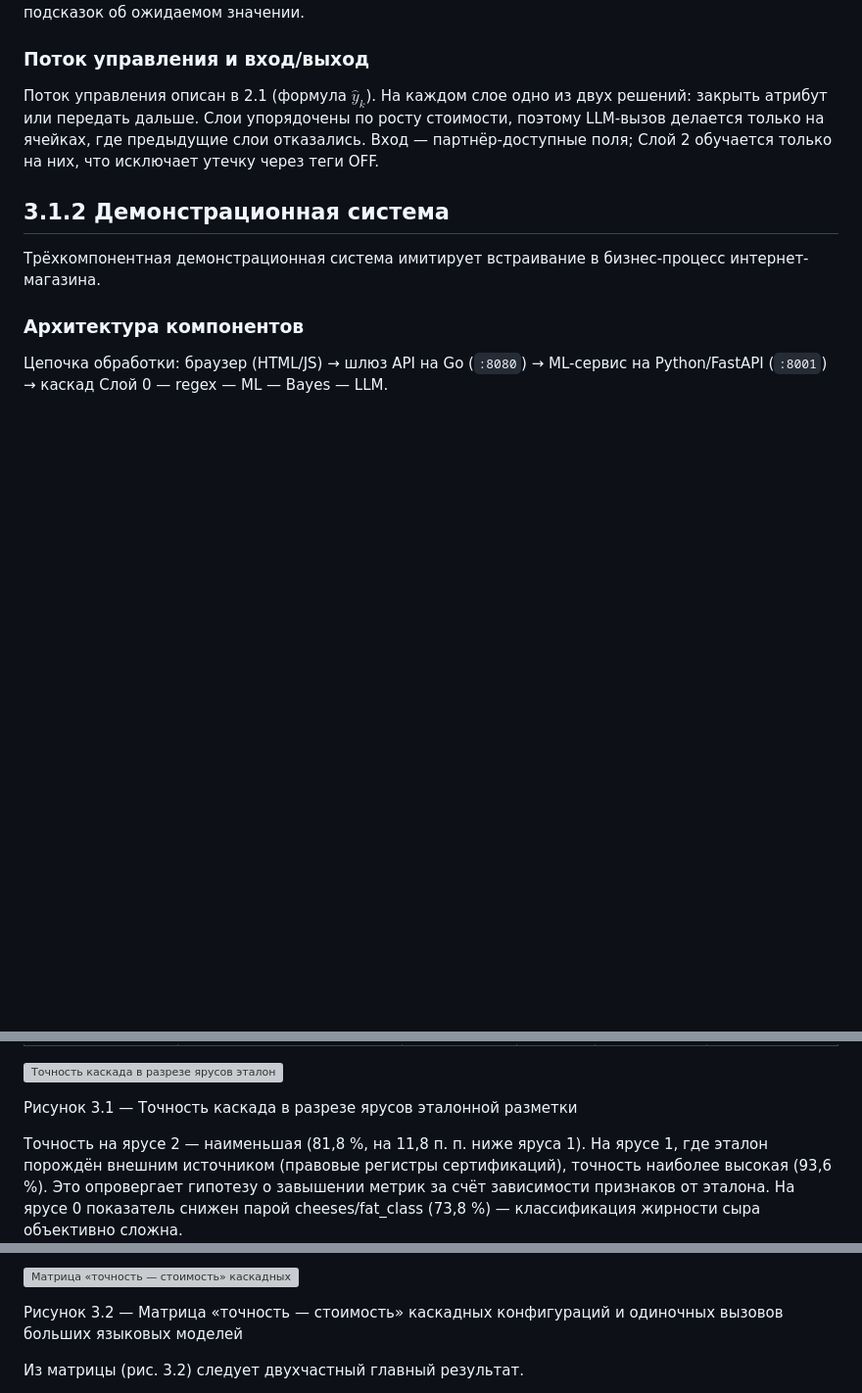
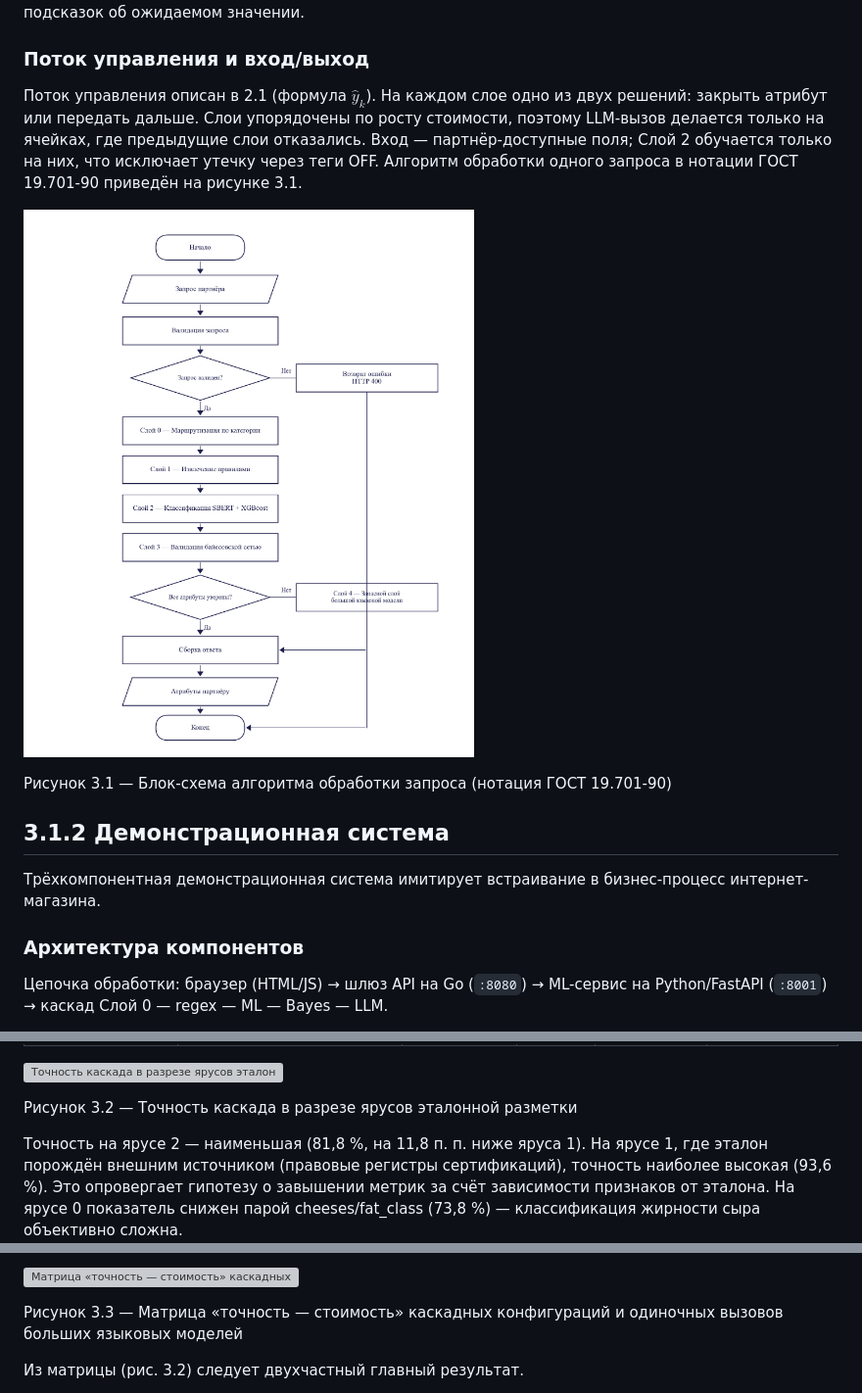
Before and after one commit to Qworl/diploma, a Markdown page: docs/thesis/03_chapter3_implementation.md, 3 parts joined by grey strips. Shown at 98% size. Drawn GitHub-style; pictures changed too: docs/thesis/figures/fig_3_1_algorithm_flowchart.png (added); blank space fills up the shorter version; grey boxes are pictures that could not be loaded.

```diff
--- a/docs/thesis/03_chapter3_implementation.md
+++ b/docs/thesis/03_chapter3_implementation.md
@@ -25,7 +25,12 @@
 
 ### Поток управления и вход/выход
 
-Поток управления описан в 2.1 (формула $\hat{y}_k$). На каждом слое одно из двух решений: закрыть атрибут или передать дальше. Слои упорядочены по росту стоимости, поэтому LLM-вызов делается только на ячейках, где предыдущие слои отказались. Вход — партнёр-доступные поля; Слой 2 обучается только на них, что исключает утечку через теги OFF.
+Поток управления описан в 2.1 (формула $\hat{y}_k$). На каждом слое одно из двух решений: закрыть атрибут или передать дальше. Слои упорядочены по росту стоимости, поэтому LLM-вызов делается только на ячейках, где предыдущие слои отказались. Вход — партнёр-доступные поля; Слой 2 обучается только на них, что исключает утечку через теги OFF. Алгоритм обработки одного запроса в нотации ГОСТ 19.701-90 приведён на рисунке 3.1.
+
+![Блок-схема алгоритма обработки запроса](figures/fig_3_1_algorithm_flowchart.png)
+
+Рисунок 3.1 — Блок-схема алгоритма обработки запроса (нотация ГОСТ 19.701-90)
+
 
 ## 3.1.2 Демонстрационная система
 
@@ -139,7 +144,7 @@
 
 ![Точность каскада в разрезе ярусов эталонной разметки](figures/pptx/tier_breakdown.png)
 
-Рисунок 3.1 — Точность каскада в разрезе ярусов эталонной разметки
+Рисунок 3.2 — Точность каскада в разрезе ярусов эталонной разметки
 
 
 Точность на ярусе 2 — наименьшая (81,8 %, на 11,8 п. п. ниже яруса 1). На ярусе 1, где эталон порождён внешним источником (правовые регистры сертификаций), точность наиболее высокая (93,6 %). Это опровергает гипотезу о завышении метрик за счёт зависимости признаков от эталона. На ярусе 0 показатель снижен парой cheeses/fat_class (73,8 %) — классификация жирности сыра объективно сложна.
@@ -176,7 +181,7 @@
 
 ![Матрица «точность — стоимость» каскадных конфигураций и одиночных вызовов больших языковых моделей](figures/pptx/cost_quality_scatter.png)
 
-Рисунок 3.2 — Матрица «точность — стоимость» каскадных конфигураций и одиночных вызовов больших языковых моделей
+Рисунок 3.3 — Матрица «точность — стоимость» каскадных конфигураций и одиночных вызовов больших языковых моделей
 
 Из матрицы (рис. 3.2) следует двухчастный главный результат.
 
```
Also changed, not shown: other parts of docs/thesis/03_chapter3_implementation.md (+8 -3 lines), docs/thesis/02_chapter2_theory.md (+6 -0 lines), docs/thesis/figures/fig_2_1_functional_model.png (added), docs/thesis/figures/fig_3_1_sequence_diagram.png (added), docs/thesis/figures/fig_3_5_bayes_dag.png (added), 6 other files.
